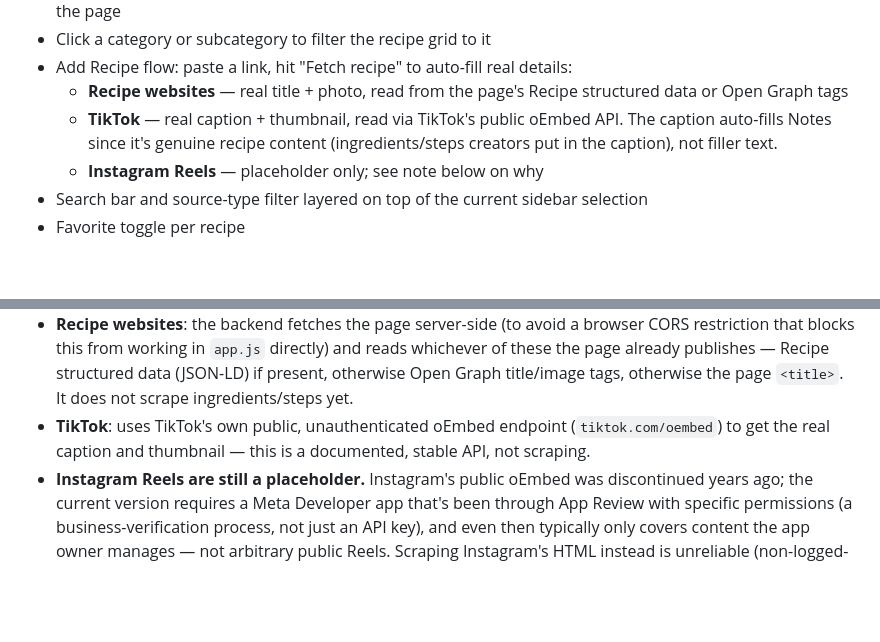
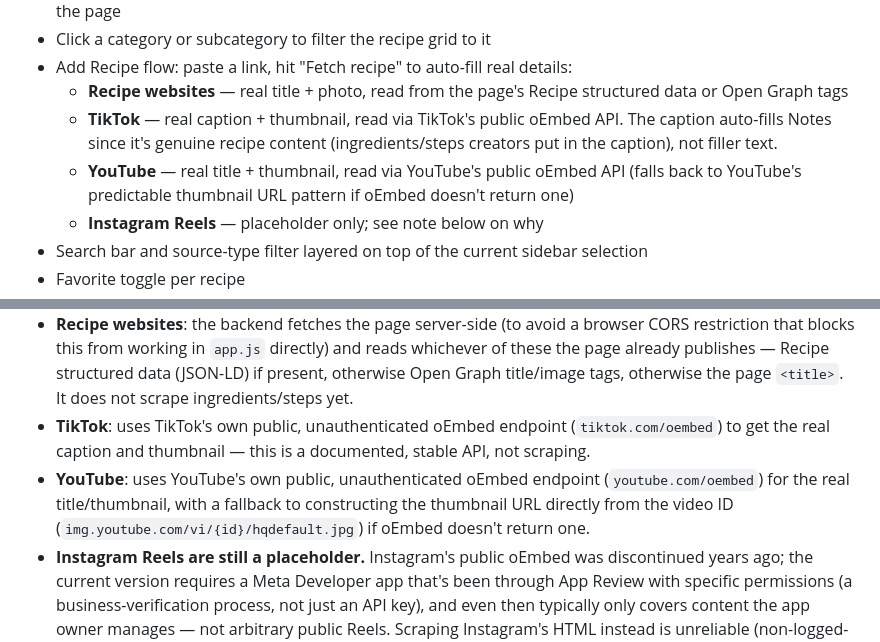
Before and after one commit to karenaseto/reciKEEP, a Markdown page: README.md, 2 parts joined by grey strips. GitHub-like rendering; blank space fills up the shorter version.

Commit message:
Update README for real YouTube thumbnails/titles

```diff
--- a/README.md
+++ b/README.md
@@ -15,6 +15,7 @@ A frontend-first recipe organizer for links you find on Instagram Reels, TikTok,
 - Add Recipe flow: paste a link, hit "Fetch recipe" to auto-fill real details:
   - **Recipe websites** — real title + photo, read from the page's Recipe structured data or Open Graph tags
   - **TikTok** — real caption + thumbnail, read via TikTok's public oEmbed API. The caption auto-fills Notes since it's genuine recipe content (ingredients/steps creators put in the caption), not filler text.
+  - **YouTube** — real title + thumbnail, read via YouTube's public oEmbed API (falls back to YouTube's predictable thumbnail URL pattern if oEmbed doesn't return one)
   - **Instagram Reels** — placeholder only; see note below on why
 - Search bar and source-type filter layered on top of the current sidebar selection
 - Favorite toggle per recipe
@@ -56,6 +57,7 @@ This starts a server at `http://localhost:8787`. If you do this, update `RECIPE_
 - **Google OAuth**: the Google Cloud OAuth client is in "Production" publishing status with only the default non-sensitive scopes (email/profile/openid), so no Google app-review process was needed — any Google account can sign in.
 - **Recipe websites**: the backend fetches the page server-side (to avoid a browser CORS restriction that blocks this from working in `app.js` directly) and reads whichever of these the page already publishes — Recipe structured data (JSON-LD) if present, otherwise Open Graph title/image tags, otherwise the page `<title>`. It does not scrape ingredients/steps yet.
 - **TikTok**: uses TikTok's own public, unauthenticated oEmbed endpoint (`tiktok.com/oembed`) to get the real caption and thumbnail — this is a documented, stable API, not scraping.
+- **YouTube**: uses YouTube's own public, unauthenticated oEmbed endpoint (`youtube.com/oembed`) for the real title/thumbnail, with a fallback to constructing the thumbnail URL directly from the video ID (`img.youtube.com/vi/{id}/hqdefault.jpg`) if oEmbed doesn't return one.
 - **Instagram Reels are still a placeholder.** Instagram's public oEmbed was discontinued years ago; the current version requires a Meta Developer app that's been through App Review with specific permissions (a business-verification process, not just an API key), and even then typically only covers content the app owner manages — not arbitrary public Reels. Scraping Instagram's HTML instead is unreliable (non-logged-in requests get served a login wall) and against their Terms of Service, so this app doesn't attempt it.
 - Some recipe sites (e.g. allrecipes.com, simplyrecipes.com) block requests from cloud-hosting IP addresses as an anti-bot measure, so fetching those specific sites from the deployed backend will fail and fall back to a placeholder — that's the site blocking the server, not a bug. Most independent recipe blogs and many larger sites work fine (tested working: food.com, loveandlemons.com).
 - The recipe-reader backend is on Render's **free tier**, which spins down after 15 minutes of inactivity. The first "Fetch recipe" request after idle time can take 30–50 seconds while it wakes back up — later requests are fast. This is expected, not broken.
```
